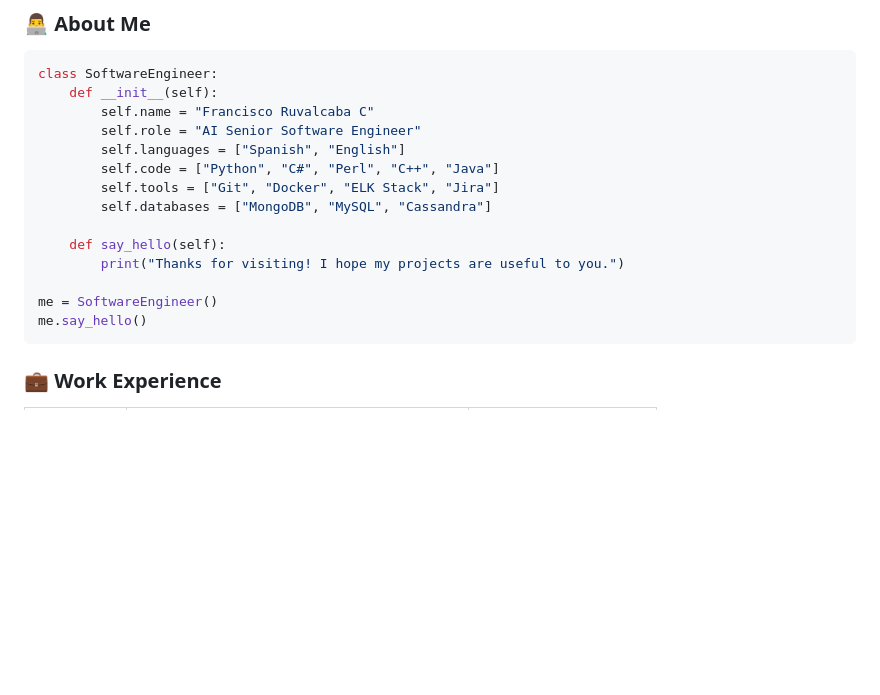
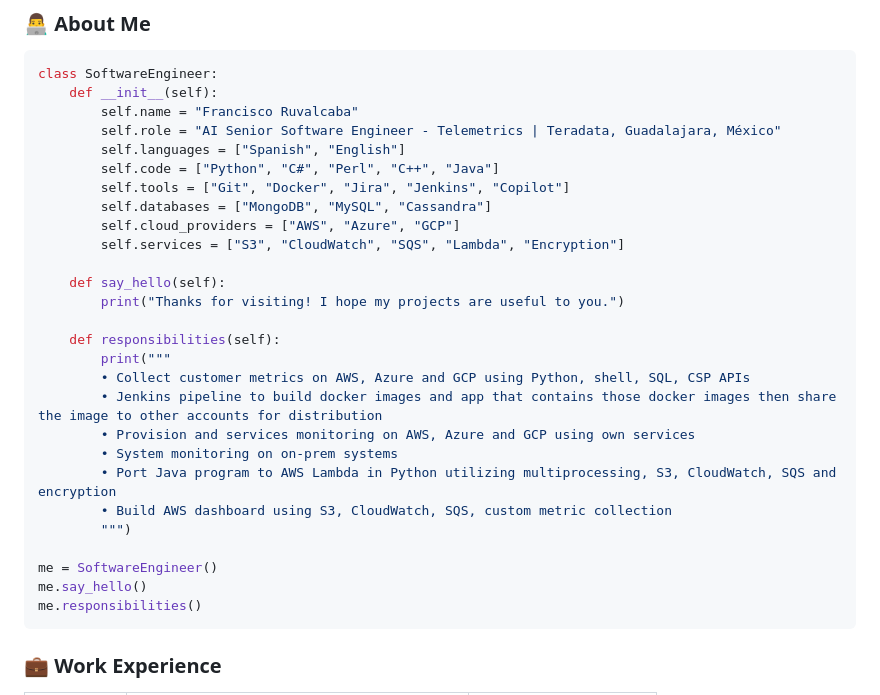
Before and after one commit to frantizek/frantizek, a Markdown page: README.md, the part around the change. Rendered like a GitHub page; blank space fills up the shorter version.

Commit message:
Revise SoftwareEngineer details and responsibilities
Updated personal information and added responsibilities to the SoftwareEngineer class in README.

````diff
--- a/README.md
+++ b/README.md
@@ -31,18 +31,31 @@
 ```python
 class SoftwareEngineer:
     def __init__(self):
-        self.name = "Francisco Ruvalcaba C"
-        self.role = "AI Senior Software Engineer"
+        self.name = "Francisco Ruvalcaba"
+        self.role = "AI Senior Software Engineer - Telemetrics | Teradata, Guadalajara, México"
         self.languages = ["Spanish", "English"]
         self.code = ["Python", "C#", "Perl", "C++", "Java"]
-        self.tools = ["Git", "Docker", "ELK Stack", "Jira"]
+        self.tools = ["Git", "Docker", "Jira", "Jenkins", "Copilot"]
         self.databases = ["MongoDB", "MySQL", "Cassandra"]
+        self.cloud_providers = ["AWS", "Azure", "GCP"]
+        self.services = ["S3", "CloudWatch", "SQS", "Lambda", "Encryption"]
 
     def say_hello(self):
         print("Thanks for visiting! I hope my projects are useful to you.")
 
+    def responsibilities(self):
+        print("""
+        • Collect customer metrics on AWS, Azure and GCP using Python, shell, SQL, CSP APIs
+        • Jenkins pipeline to build docker images and app that contains those docker images then share the image to other accounts for distribution
+        • Provision and services monitoring on AWS, Azure and GCP using own services
+        • System monitoring on on-prem systems
+        • Port Java program to AWS Lambda in Python utilizing multiprocessing, S3, CloudWatch, SQS and encryption
+        • Build AWS dashboard using S3, CloudWatch, SQS, custom metric collection
+        """)
+
 me = SoftwareEngineer()
 me.say_hello()
+me.responsibilities()
 ```
 
 ### 💼 Work Experience
````
